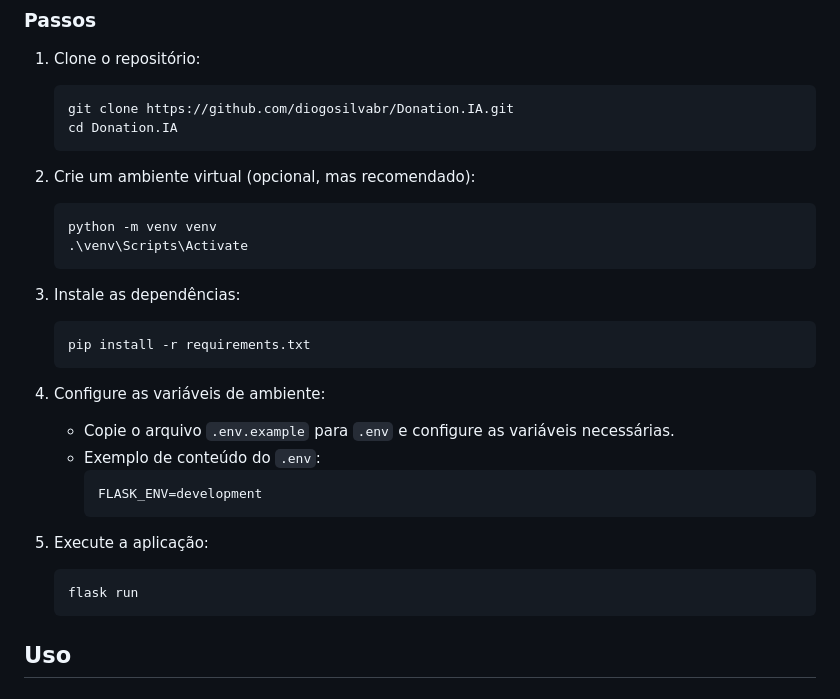
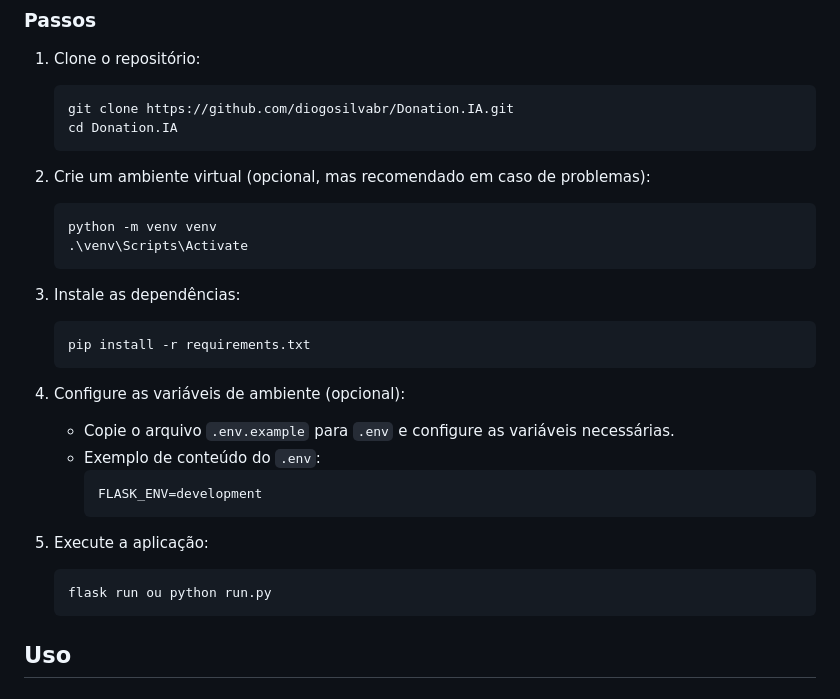
Before and after one commit to diogosilvabr/Donation.IA, a Markdown page: README.md, the part around one of its changes. Rendered like a GitHub page.

````diff
--- a/README.md
+++ b/README.md
@@ -38,7 +38,7 @@ Siga estas etapas para configurar e executar o projeto localmente.
    cd Donation.IA
    ```
 
-2. Crie um ambiente virtual (opcional, mas recomendado):
+2. Crie um ambiente virtual (opcional, mas recomendado em caso de problemas):
    ```bash
    python -m venv venv
    .\venv\Scripts\Activate
@@ -49,7 +49,7 @@ Siga estas etapas para configurar e executar o projeto localmente.
    pip install -r requirements.txt
    ```
 
-4. Configure as variáveis de ambiente:
+4. Configure as variáveis de ambiente (opcional):
    - Copie o arquivo `.env.example` para `.env` e configure as variáveis necessárias.
    - Exemplo de conteúdo do `.env`:
      ```
@@ -58,7 +58,7 @@ Siga estas etapas para configurar e executar o projeto localmente.
 
 5. Execute a aplicação:
    ```bash
-   flask run
+   flask run ou python run.py
    ```
 
 ## Uso
````
Also changed, not shown: other parts of README.md (+0 -2 lines).
